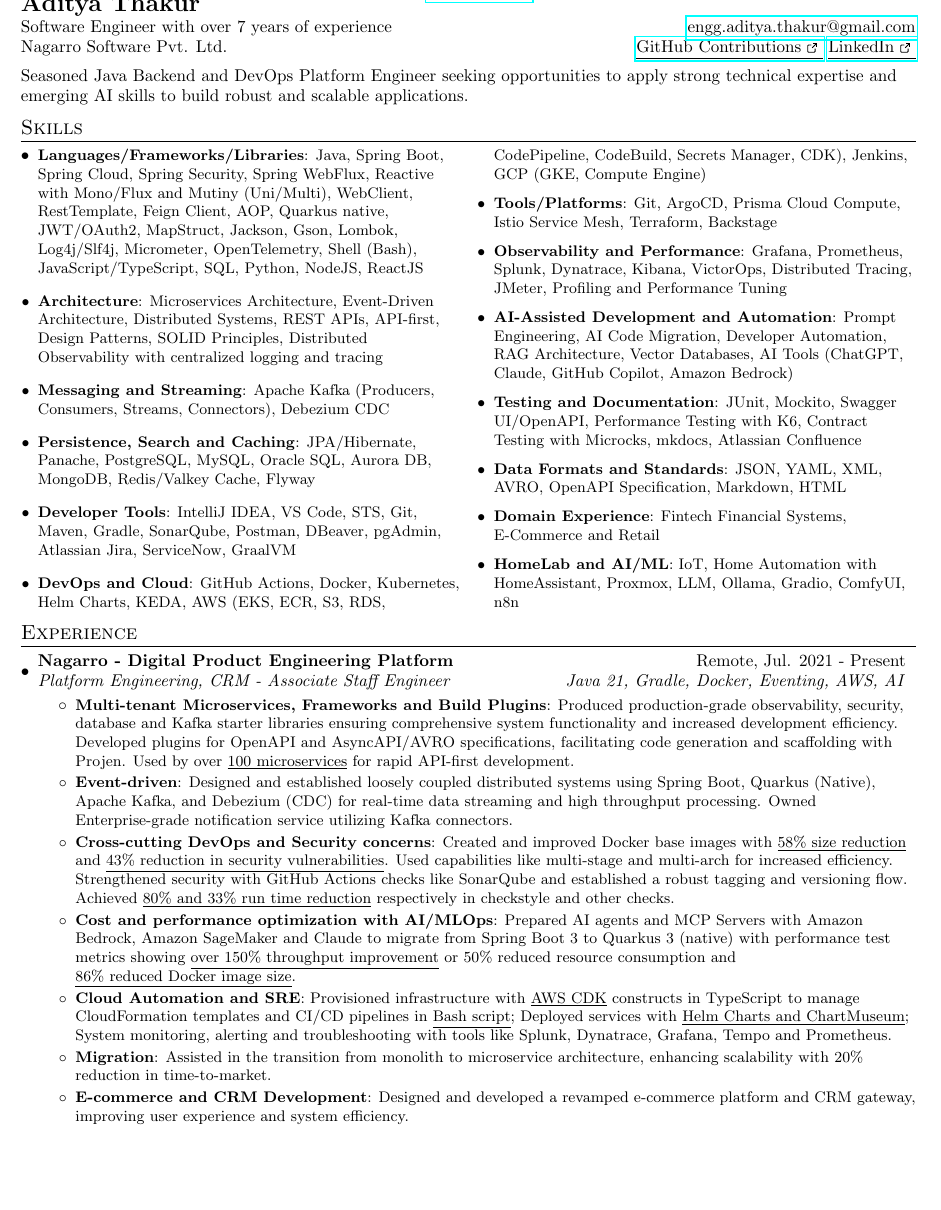
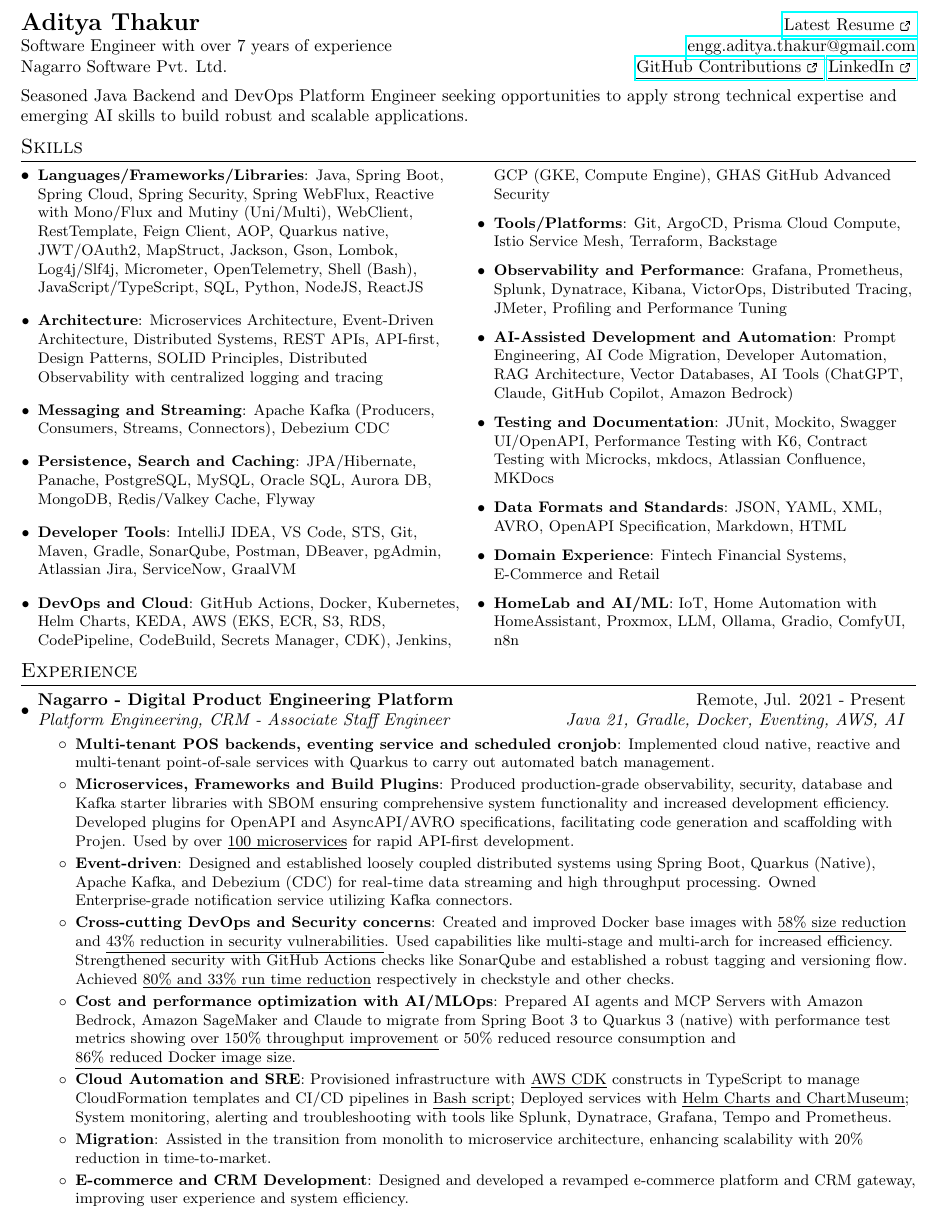
Before and after one commit to AddyzBio/addyzbio.github.io, a LaTeX CV (resume.tex): part of page 1 of 2, cut so that both start at the same text, the shorter picture padded with empty space. Compiled offline with pdfLaTeX.

Commit message:
feat: update resume - pos

```diff
--- a/resume.tex
+++ b/resume.tex
@@ -123,7 +123,7 @@
 
 \begin{document}
 %----------HEADER-----------------
-\fancyhead[C]{\tabto{3cm} \href{https://addyzbio.github.io}{\scriptsize \underline{Latest Resume {\ExternalLink}}}}
+%\fancyhead[C]{\tabto{3cm} \href{https://addyzbio.github.io}{\scriptsize \underline{Latest Resume {\ExternalLink}}}}
 
 %-----------FOOTER-----------------
 \lfoot{\scriptsize publish date: \today}
@@ -132,8 +132,8 @@
 
 %----------HEADING-----------------
 \begin{tabular*}{\textwidth}{l@{\extracolsep{\fill}}r}
-  \textbf{\Large Aditya Thakur} & \opst{+91-0123456789}\\
-  Software Engineer with over 7 years of experience & \href{mailto:engg.aditya.thakur@gmail.com}{engg.aditya.thakur@gmail.com}\\
+  \textbf{\Large Aditya Thakur} & \href{https://addyzbio.github.io}{\underline{Latest Resume {\ExternalLink}}}\\
+  Software Engineer with over 7 years of experience & \opst{+91-0123456789 - }\href{mailto:engg.aditya.thakur@gmail.com}{engg.aditya.thakur@gmail.com}\\
   Nagarro Software Pvt. Ltd. & \href{https://github.com/orgs/contrib-src-openly/repositories}{\underline{GitHub Contributions {\ExternalLink}}} \href{https://www.linkedin.com/in/-aditya-thakur-/}{\underline{LinkedIn {\ExternalLink}}}\\
 \end{tabular*}
 \linebreak
@@ -155,7 +155,7 @@
     \resumeItem{Developer Tools}
       {IntelliJ IDEA, VS Code, STS, Git, Maven, Gradle, SonarQube, Postman, DBeaver, pgAdmin, Atlassian Jira, ServiceNow, GraalVM}
     \resumeItem{DevOps and Cloud}
-      {GitHub Actions, Docker, Kubernetes, Helm Charts, KEDA, AWS (EKS, ECR, S3, RDS, CodePipeline, CodeBuild, Secrets Manager, CDK), Jenkins, GCP (GKE, Compute Engine)}
+      {GitHub Actions, Docker, Kubernetes, Helm Charts, KEDA, AWS (EKS, ECR, S3, RDS, CodePipeline, CodeBuild, Secrets Manager, CDK), Jenkins, GCP (GKE, Compute Engine), GHAS GitHub Advanced Security}
     \resumeItem{Tools/Platforms}
       {Git, ArgoCD, Prisma Cloud Compute, Istio Service Mesh, Terraform, Backstage}
     \resumeItem{Observability and Performance}
@@ -163,7 +163,7 @@
     \resumeItem{AI-Assisted Development and Automation}
       {Prompt Engineering, AI Code Migration, Developer Automation, RAG Architecture, Vector Databases, AI Tools (ChatGPT, Claude, GitHub Copilot, Amazon Bedrock)}
     \resumeItem{Testing and Documentation}
-      {JUnit, Mockito, Swagger UI/OpenAPI, Performance Testing with K6, Contract Testing with Microcks, mkdocs, Atlassian Confluence}
+      {JUnit, Mockito, Swagger UI/OpenAPI, Performance Testing with K6, Contract Testing with Microcks, mkdocs, Atlassian Confluence, MKDocs}
     \resumeItem{Data Formats and Standards}
       {JSON, YAML, XML, AVRO, OpenAPI Specification, Markdown, HTML}
     \resumeItem{Domain Experience}
@@ -180,8 +180,10 @@
       {Nagarro - Digital Product Engineering Platform}{Remote, Jul. 2021 - Present}
       {Platform Engineering, CRM - Associate Staff Engineer}{Java 21, Gradle, Docker, Eventing, AWS, AI}
       \resumeItemListStart
-        \resumeItem{Multi-tenant Microservices, Frameworks and Build Plugins}
-          {Produced production-grade observability, security, database and Kafka starter libraries ensuring comprehensive system functionality and increased development efficiency.
+        \resumeItem{Multi-tenant POS backends, eventing service and scheduled cronjob}
+          {Implemented cloud native, reactive and multi-tenant point-of-sale services with Quarkus to carry out automated batch management.}
+        \resumeItem{Microservices, Frameworks and Build Plugins}
+          {Produced production-grade observability, security, database and Kafka starter libraries with SBOM ensuring comprehensive system functionality and increased development efficiency.
           Developed plugins for OpenAPI and AsyncAPI/AVRO specifications, facilitating code generation and scaffolding with Projen. Used by over \underline{100 microservices} for rapid API-first development.}
         \resumeItem{Event-driven}
           {Designed and established loosely coupled distributed systems using Spring Boot, Quarkus (Native), Apache Kafka, and Debezium (CDC) for real-time data streaming and high throughput processing.
```
Also changed, not shown: resume.pdf.
